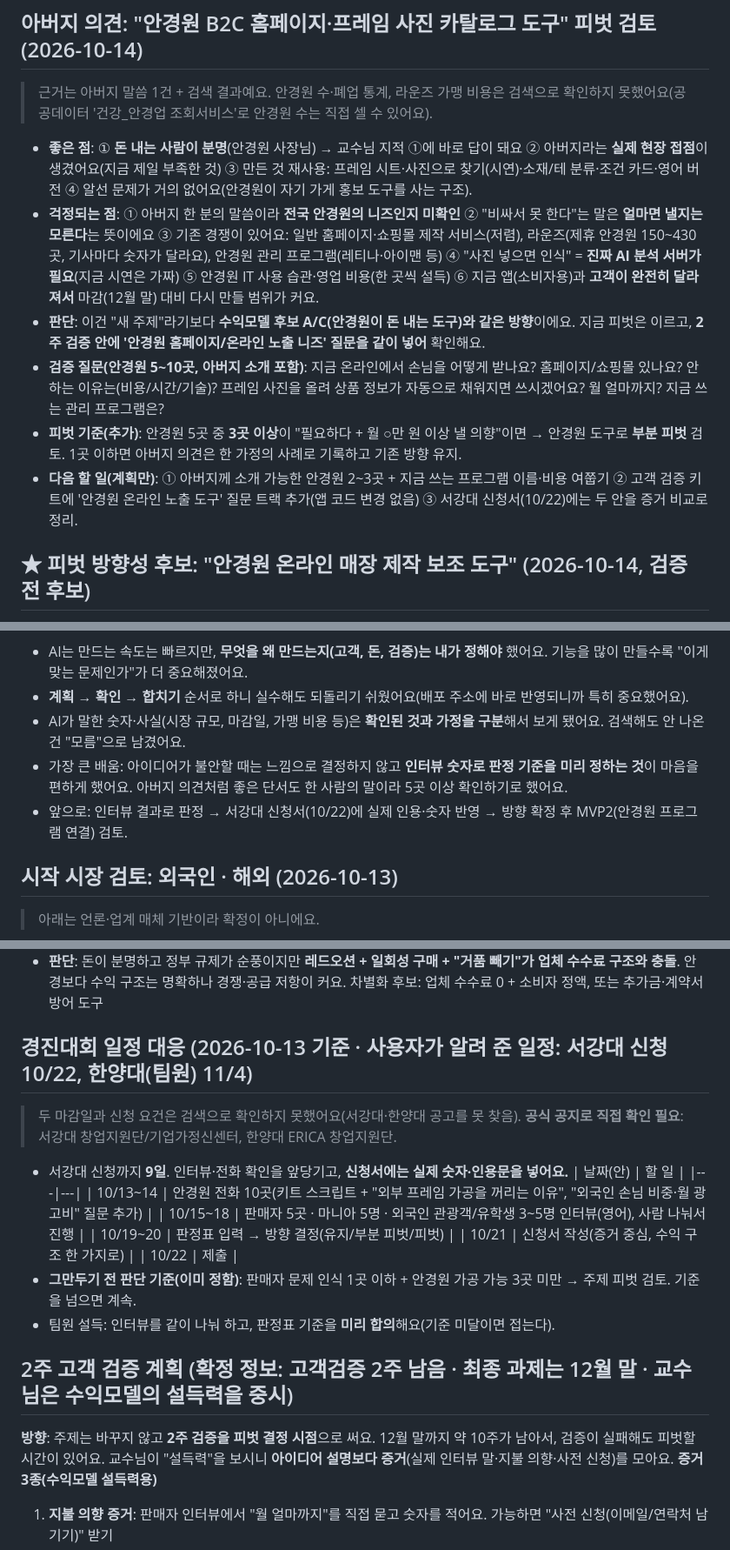
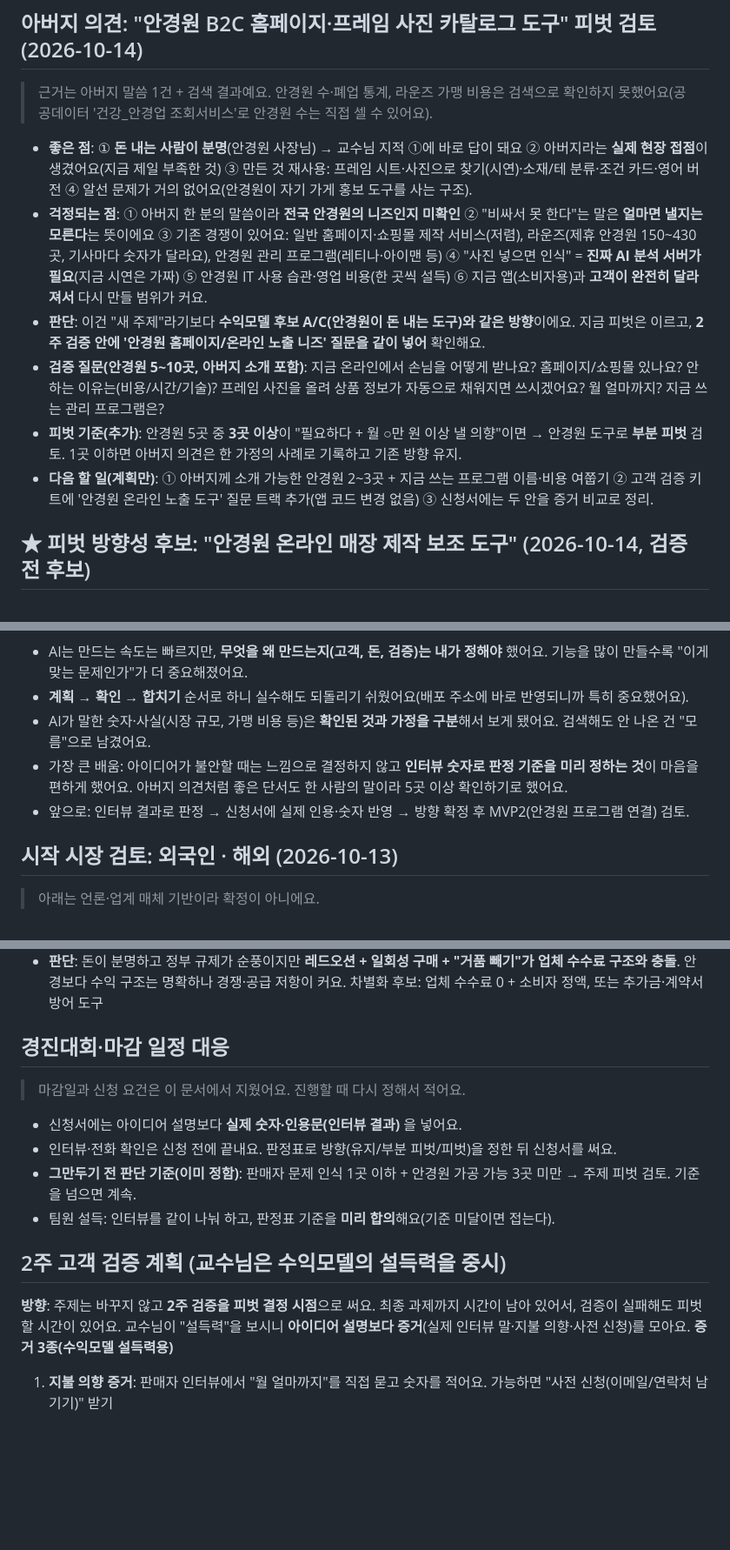
Before and after one commit to Jippuraki/my_mvp, a Markdown page: docs/PLAN.md, 3 parts joined by grey strips. Shown at 87% size. GitHub-like rendering; blank space fills up the shorter version.

Commit message:
Merge root PLAN.md into docs/PLAN.md and drop deadline dates
Co-Authored-By: Claude Sonnet 5.5 <noreply@anthropic.com>

```diff
--- a/docs/PLAN.md
+++ b/docs/PLAN.md
@@ -261,11 +262,11 @@
 ## 아버지 의견: "안경원 B2C 홈페이지·프레임 사진 카탈로그 도구" 피벗 검토 (2026-10-14)
 > 근거는 아버지 말씀 1건 + 검색 결과예요. 안경원 수·폐업 통계, 라운즈 가맹 비용은 검색으로 확인하지 못했어요(공공데이터 '건강_안경업 조회서비스'로 안경원 수는 직접 셀 수 있어요).
 - **좋은 점**: ① **돈 내는 사람이 분명**(안경원 사장님) → 교수님 지적 ①에 바로 답이 돼요 ② 아버지라는 **실제 현장 접점**이 생겼어요(지금 제일 부족한 것) ③ 만든 것 재사용: 프레임 시트·사진으로 찾기(시연)·소재/테 분류·조건 카드·영어 버전 ④ 알선 문제가 거의 없어요(안경원이 자기 가게 홍보 도구를 사는 구조).
-- **걱정되는 점**: ① 아버지 한 분의 말씀이라 **전국 안경원의 니즈인지 미확인** ② "비싸서 못 한다"는 말은 **얼마면 낼지는 모른다**는 뜻이에요 ③ 기존 경쟁이 있어요: 일반 홈페이지·쇼핑몰 제작 서비스(저렴), 라운즈(제휴 안경원 150~430곳, 기사마다 숫자가 달라요), 안경원 관리 프로그램(레티나·아이맨 등) ④ "사진 넣으면 인식" = **진짜 AI 분석 서버가 필요**(지금 시연은 가짜) ⑤ 안경원 IT 사용 습관·영업 비용(한 곳씩 설득) ⑥ 지금 앱(소비자용)과 **고객이 완전히 달라져서** 마감(12월 말) 대비 다시 만들 범위가 커요.
+- **걱정되는 점**: ① 아버지 한 분의 말씀이라 **전국 안경원의 니즈인지 미확인** ② "비싸서 못 한다"는 말은 **얼마면 낼지는 모른다**는 뜻이에요 ③ 기존 경쟁이 있어요: 일반 홈페이지·쇼핑몰 제작 서비스(저렴), 라운즈(제휴 안경원 150~430곳, 기사마다 숫자가 달라요), 안경원 관리 프로그램(레티나·아이맨 등) ④ "사진 넣으면 인식" = **진짜 AI 분석 서버가 필요**(지금 시연은 가짜) ⑤ 안경원 IT 사용 습관·영업 비용(한 곳씩 설득) ⑥ 지금 앱(소비자용)과 **고객이 완전히 달라져서** 다시 만들 범위가 커요.
 - **판단**: 이건 "새 주제"라기보다 **수익모델 후보 A/C(안경원이 돈 내는 도구)와 같은 방향**이에요. 지금 피벗은 이르고, **2주 검증 안에 '안경원 홈페이지/온라인 노출 니즈' 질문을 같이 넣어** 확인해요.
 - **검증 질문(안경원 5~10곳, 아버지 소개 포함)**: 지금 온라인에서 손님을 어떻게 받나요? 홈페이지/쇼핑몰 있나요? 안 하는 이유는(비용/시간/기술)? 프레임 사진을 올려 상품 정보가 자동으로 채워지면 쓰시겠어요? 월 얼마까지? 지금 쓰는 관리 프로그램은?
 - **피벗 기준(추가)**: 안경원 5곳 중 **3곳 이상**이 "필요하다 + 월 ○만 원 이상 낼 의향"이면 → 안경원 도구로 **부분 피벗** 검토. 1곳 이하면 아버지 의견은 한 가정의 사례로 기록하고 기존 방향 유지.
-- **다음 할 일(계획만)**: ① 아버지께 소개 가능한 안경원 2~3곳 + 지금 쓰는 프로그램 이름·비용 여쭙기 ② 고객 검증 키트에 '안경원 온라인 노출 도구' 질문 트랙 추가(앱 코드 변경 없음) ③ 서강대 신청서(10/22)에는 두 안을 증거 비교로 정리.
+- **다음 할 일(계획만)**: ① 아버지께 소개 가능한 안경원 2~3곳 + 지금 쓰는 프로그램 이름·비용 여쭙기 ② 고객 검증 키트에 '안경원 온라인 노출 도구' 질문 트랙 추가(앱 코드 변경 없음) ③ 신청서에는 두 안을 증거 비교로 정리.
 
 ## ★ 피벗 방향성 후보: "안경원 온라인 매장 제작 보조 도구" (2026-10-14, 검증 전 후보)
 > 아직 **결정이 아니라 후보**예요. 위 아버지 의견 검토의 판정 기준(안경원 5곳 중 3곳 이상 필요+요금 의향, 그중 소개 아닌 곳 2곳 이상)을 넘으면 확정해요.
@@ -313,9 +314,9 @@
 **3. 느낀 점**
 - AI는 만드는 속도는 빠르지만, **무엇을 왜 만드는지(고객, 돈, 검증)는 내가 정해야** 했어요. 기능을 많이 만들수록 "이게 맞는 문제인가"가 더 중요해졌어요.
 - **계획 → 확인 → 합치기** 순서로 하니 실수해도 되돌리기 쉬웠어요(배포 주소에 바로 반영되니까 특히 중요했어요).
-- AI가 말한 숫자·사실(시장 규모, 마감일, 가맹 비용 등)은 **확인된 것과 가정을 구분**해서 보게 됐어요. 검색해도 안 나온 건 "모름"으로 남겼어요.
+- AI가 말한 숫자·사실(시장 규모, 가맹 비용 등)은 **확인된 것과 가정을 구분**해서 보게 됐어요. 검색해도 안 나온 건 "모름"으로 남겼어요.
 - 가장 큰 배움: 아이디어가 불안할 때는 느낌으로 결정하지 않고 **인터뷰 숫자로 판정 기준을 미리 정하는 것**이 마음을 편하게 했어요. 아버지 의견처럼 좋은 단서도 한 사람의 말이라 5곳 이상 확인하기로 했어요.
-- 앞으로: 인터뷰 결과로 판정 → 서강대 신청서(10/22)에 실제 인용·숫자 반영 → 방향 확정 후 MVP2(안경원 프로그램 연결) 검토.
+- 앞으로: 인터뷰 결과로 판정 → 신청서에 실제 인용·숫자 반영 → 방향 확정 후 MVP2(안경원 프로그램 연결) 검토.
 
 ## 시작 시장 검토: 외국인 · 해외 (2026-10-13)
 > 아래는 언론·업계 매체 기반이라 확정이 아니에요.
@@ -330,21 +331,15 @@
 - **규모**: 스드메 패키지 중간가격 292만 원(소비자원), 스튜디오 86.1%·드레스 91.7%·메이크업 91.8% 이용, 소비자 69.7%가 "낭비"라고 평가(엠브레인 2025)
 - **판단**: 돈이 분명하고 정부 규제가 순풍이지만 **레드오션 + 일회성 구매 + "거품 빼기"가 업체 수수료 구조와 충돌**. 안경보다 수익 구조는 명확하나 경쟁·공급 저항이 커요. 차별화 후보: 업체 수수료 0 + 소비자 정액, 또는 추가금·계약서 방어 도구
 
-## 경진대회 일정 대응 (2026-10-13 기준 · 사용자가 알려 준 일정: 서강대 신청 10/22, 한양대(팀원) 11/4)
-> 두 마감일과 신청 요건은 검색으로 확인하지 못했어요(서강대·한양대 공고를 못 찾음). **공식 공지로 직접 확인 필요**: 서강대 창업지원단/기업가정신센터, 한양대 ERICA 창업지원단.
-- 서강대 신청까지 **9일**. 인터뷰·전화 확인을 앞당기고, **신청서에는 실제 숫자·인용문을 넣어요.**
-| 날짜(안) | 할 일 |
-|---|---|
-| 10/13~14 | 안경원 전화 10곳(키트 스크립트 + "외부 프레임 가공을 꺼리는 이유", "외국인 손님 비중·월 광고비" 질문 추가) |
-| 10/15~18 | 판매자 5곳 · 마니아 5명 · 외국인 관광객/유학생 3~5명 인터뷰(영어), 사람 나눠서 진행 |
-| 10/19~20 | 판정표 입력 → 방향 결정(유지/부분 피벗/피벗) |
-| 10/21 | 신청서 작성(증거 중심, 수익 구조 한 가지로) |
-| 10/22 | 제출 |
+## 경진대회·마감 일정 대응
+> 마감일과 신청 요건은 이 문서에서 지웠어요. 진행할 때 다시 정해서 적어요.
+- 신청서에는 아이디어 설명보다 **실제 숫자·인용문(인터뷰 결과)** 을 넣어요.
+- 인터뷰·전화 확인은 신청 전에 끝내요. 판정표로 방향(유지/부분 피벗/피벗)을 정한 뒤 신청서를 써요.
 - **그만두기 전 판단 기준(이미 정함)**: 판매자 문제 인식 1곳 이하 + 안경원 가공 가능 3곳 미만 → 주제 피벗 검토. 기준을 넘으면 계속.
 - 팀원 설득: 인터뷰를 같이 나눠 하고, 판정표 기준을 **미리 합의**해요(기준 미달이면 접는다).
 
-## 2주 고객 검증 계획 (확정 정보: 고객검증 2주 남음 · 최종 과제는 12월 말 · 교수님은 수익모델의 설득력을 중시)
-**방향**: 주제는 바꾸지 않고 **2주 검증을 피벗 결정 시점**으로 써요. 12월 말까지 약 10주가 남아서, 검증이 실패해도 피벗할 시간이 있어요. 교수님이 "설득력"을 보시니 **아이디어 설명보다 증거**(실제 인터뷰 말·지불 의향·사전 신청)를 모아요.
+## 2주 고객 검증 계획 (교수님은 수익모델의 설득력을 중시)
+**방향**: 주제는 바꾸지 않고 **2주 검증을 피벗 결정 시점**으로 써요. 최종 과제까지 시간이 남아 있어서, 검증이 실패해도 피벗할 시간이 있어요. 교수님이 "설득력"을 보시니 **아이디어 설명보다 증거**(실제 인터뷰 말·지불 의향·사전 신청)를 모아요.
 **증거 3종(수익모델 설득력용)**
 1. **지불 의향 증거**: 판매자 인터뷰에서 "월 얼마까지"를 직접 묻고 숫자를 적어요. 가능하면 "사전 신청(이메일/연락처 남기기)" 받기
 2. **문제 존재 증거**: "가공 때문에 구매를 포기/반품/문의받은 경험" 인용문(익명)과 횟수
```
Also changed, not shown: other parts of docs/PLAN.md (+6 -1 lines), PLAN.md (deleted, +0 -12 lines).
